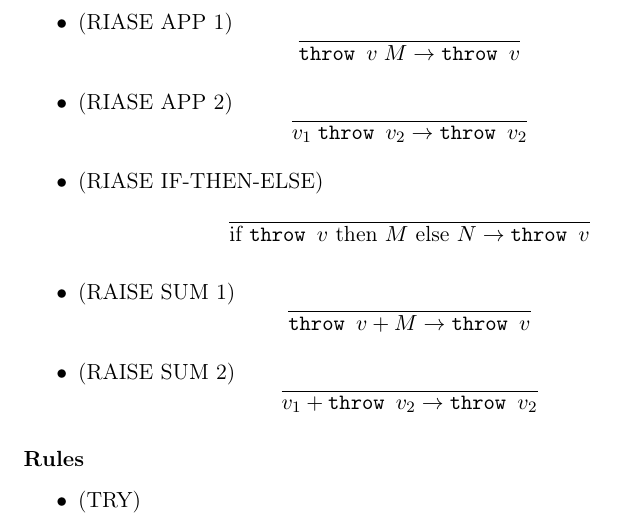
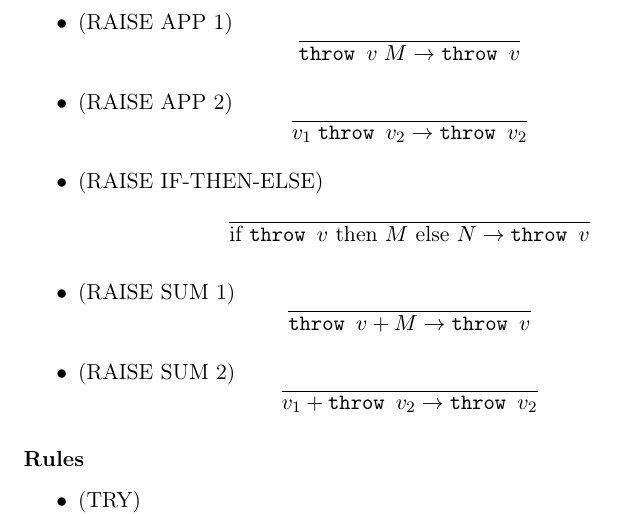
Before and after one commit to lusergit/atpl-formulario, a LaTeX document (README.tex): part of page 10 of 11, cut so that both start at the same text. Compiled offline with pdfLaTeX.

Commit message:
Fixed typos

```diff
--- a/README.tex
+++ b/README.tex
@@ -546,10 +546,10 @@ language
 \begin{itemize}
 \item (TRY-VAL) \[\infer{\tc{v}{M}\to v}{}\]
 \item (RAISE-2) \[\infer{\throw{\throw{v}} \to v}{}\]
-\item (RIASE APP 1) \[\infer{\app{\throw{v}}{M} \to \throw{v}}{}\]
-\item (RIASE APP 2) \[\infer{\app{v_1}{\throw{v_2}} \to
+\item (RAISE APP 1) \[\infer{\app{\throw{v}}{M} \to \throw{v}}{}\]
+\item (RAISE APP 2) \[\infer{\app{v_1}{\throw{v_2}} \to
       \throw{v_2}}{}\]
-\item (RIASE IF-THEN-ELSE) \[\infer{\ifc{\throw{v}}{M}{N}\to
+\item (RAISE IF-THEN-ELSE) \[\infer{\ifc{\throw{v}}{M}{N}\to
       \throw{v}}{}\]
 \item (RAISE SUM 1) \[\infer{\throw{v} + M \to \throw{v}}{}\]
 \item (RAISE SUM 2) \[\infer{v_1 + \throw{v_2} \to \throw{v_2}}{}\]
```
